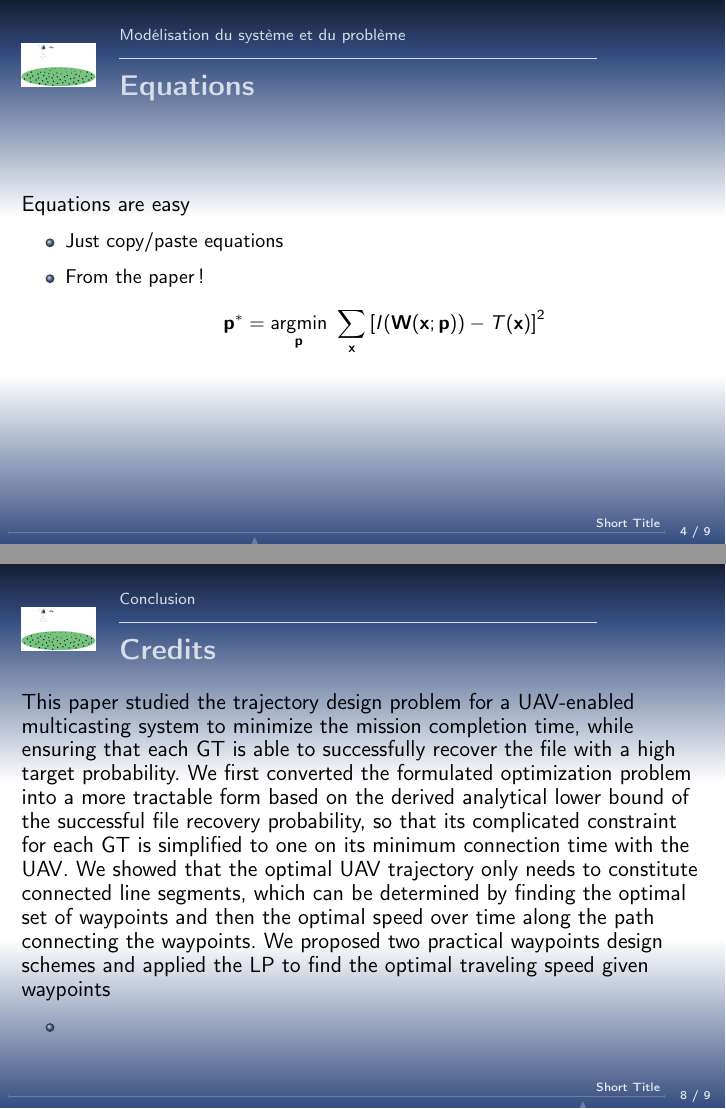
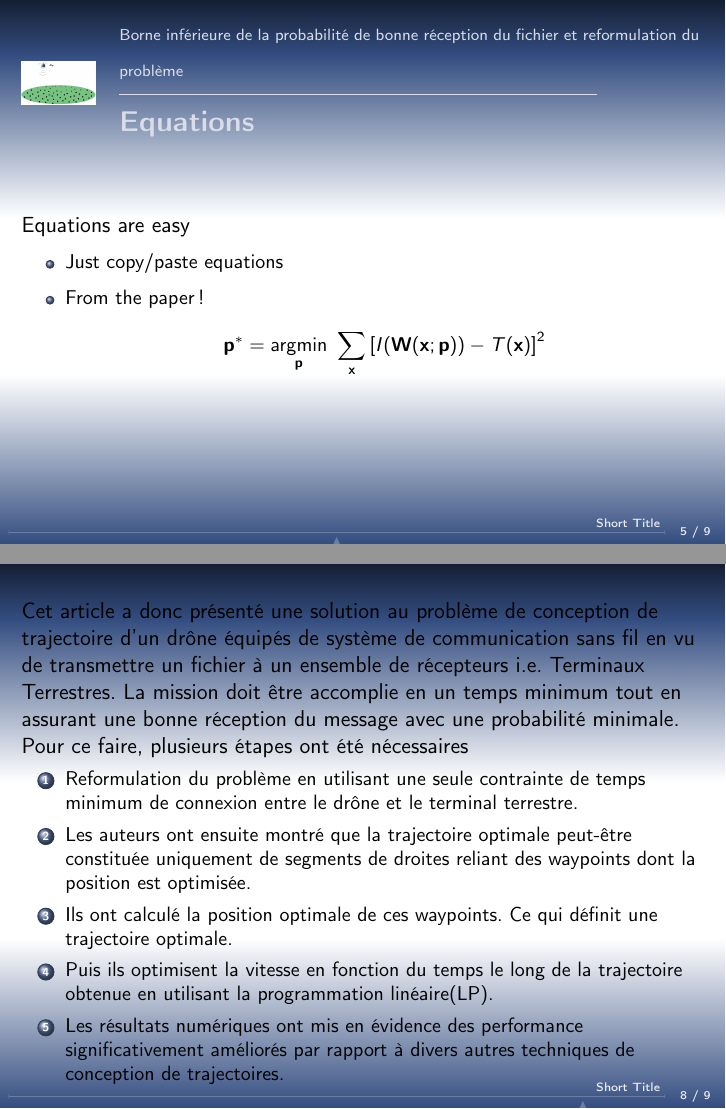
Before and after one commit to kad15/ATP, LaTeX slides (beamer/sujet1.tex): pages 8 and 16 of 20 before the commit and pages 9 and 20 of 25 after it, joined at a grey line. Compiled offline with pdfLaTeX.

Commit message:
kad : divers

```diff
--- a/beamer/sujet1.tex
+++ b/beamer/sujet1.tex
@@ -79,16 +81,4 @@ results, and finally we conclude the paper in Section VI.
 
-\begin{frame}
-{Equations}
-
-Equations are easy
-\begin{itemize}
-	\item Just copy/paste equations\pause
-	\item From the paper!
-	\begin{equation*}
-	\textbf{p}^* = \underset{\textbf{p}}{\arg\!\min}~\sum_{\textbf{x}}\left[ I(\textbf{W}(\textbf{x};\textbf{p})) - T(\textbf{x}) \right]^2
-	\end{equation*}
-\end{itemize}
-\end{frame}
 
 \section{Borne inférieure de la probabilité de bonne réception du fichier et reformulation du problème}
 
@@ -154,23 +144,42 @@ Equations are easy
   {Conclusion}
 
 \begin{bibunit}[plain]
-\begin{frame}
-  {Credits}
-This paper studied the trajectory design problem for a
-UAV-enabled multicasting system to minimize the mission
-completion time, while ensuring that each GT is able to
-successfully recover the file with a high target probability.
-We first converted the formulated optimization problem into
-a more tractable form based on the derived analytical lower
-bound of the successful file recovery probability, so that its
-complicated constraint for each GT is simplified to one on
-its minimum connection time with the UAV. We showed that
-the optimal UAV trajectory only needs to constitute connected
-line segments, which can be determined by finding the optimal
-set of waypoints and then the optimal speed over time along
-the path connecting the waypoints. We proposed two practical
-waypoints design schemes and applied the LP to find the
-optimal traveling speed given waypoints
+\begin{frame} {}
+
+Cet article a donc présenté une solution au problème de conception
+de trajectoire d'un drône équipés de système de communication sans fil
+en vu de transmettre un fichier à un ensemble de récepteurs i.e. Terminaux Terrestres.
+La mission doit être accomplie en un temps minimum tout en assurant une bonne réception
+du message avec une probabilité minimale.
+
+
+ Pour ce faire, plusieurs étapes ont été nécessaires\pause
+
+\begin{enumerate}
+	\item Reformulation du problème en utilisant une seule contrainte
+	de temps minimum de connexion entre le drône et le terminal terrestre.
+	\pause
+
+	\item Les auteurs ont ensuite montré que la trajectoire optimale
+	peut-être constituée uniquement de segments de droites reliant des
+	waypoints dont la position est optimisée.
+	\pause
+	\item Ils ont calculé la position optimale de ces waypoints.
+	Ce qui définit une trajectoire optimale.
+	\pause
+	\item Puis ils optimisent la vitesse en fonction du temps le long de la trajectoire obtenue
+	en utilisant la programmation linéaire(LP).
+	\pause
+	\item Les résultats numériques ont mis en évidence des performance significativement améliorés
+	 par rapport à divers autres techniques de conception de trajectoires.
+
+\end{enumerate}
+\end{frame}
+
+
+
+
+
   \begin{itemize}
  \item
   \end{itemize}
```
Also changed, not shown: beamer/sujet1.pdf, beamer/sujet1.tex (20 more changed lines), 6 other files. Lines whose indentation alone changed are shown as unchanged.
